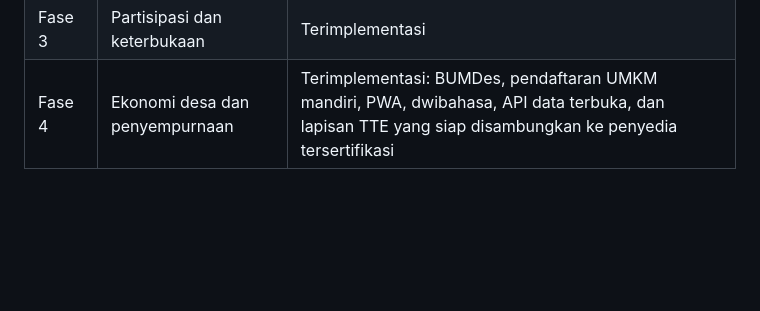
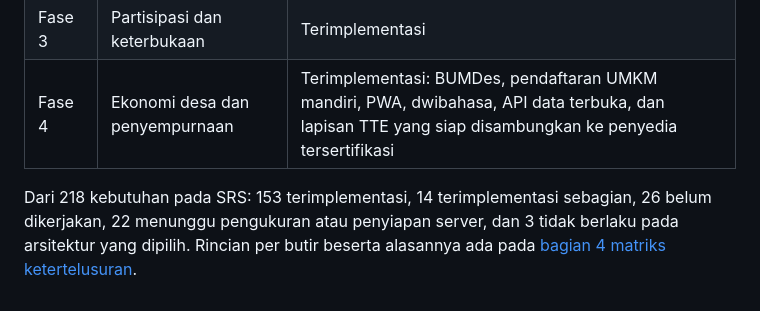
Before and after one commit to fhwattiheluw/website_desa_by_claude, a Markdown page: README.md, the part around the change. GitHub-like rendering; blank space fills up the shorter version.

```diff
--- a/README.md
+++ b/README.md
@@ -162,3 +162,8 @@ terhenti, dan kegagalannya tercatat pada audit log.
 | — | Pemulihan akun, SEO, pencadangan | Terimplementasi |
 | Fase 3 | Partisipasi dan keterbukaan | Terimplementasi |
 | Fase 4 | Ekonomi desa dan penyempurnaan | Terimplementasi: BUMDes, pendaftaran UMKM mandiri, PWA, dwibahasa, API data terbuka, dan lapisan TTE yang siap disambungkan ke penyedia tersertifikasi |
+
+Dari 218 kebutuhan pada SRS: 153 terimplementasi, 14 terimplementasi sebagian,
+26 belum dikerjakan, 22 menunggu pengukuran atau penyiapan server, dan 3 tidak
+berlaku pada arsitektur yang dipilih. Rincian per butir beserta alasannya ada
+pada [bagian 4 matriks ketertelusuran](docs/KETERTELUSURAN.md#4-status-pemenuhan-kebutuhan).
```
Also changed, not shown: docs/KETERTELUSURAN.md (+90 -9 lines).
